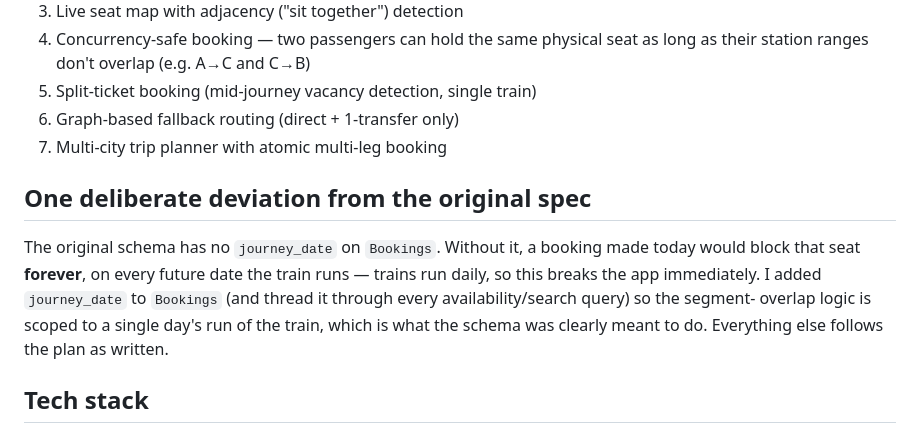
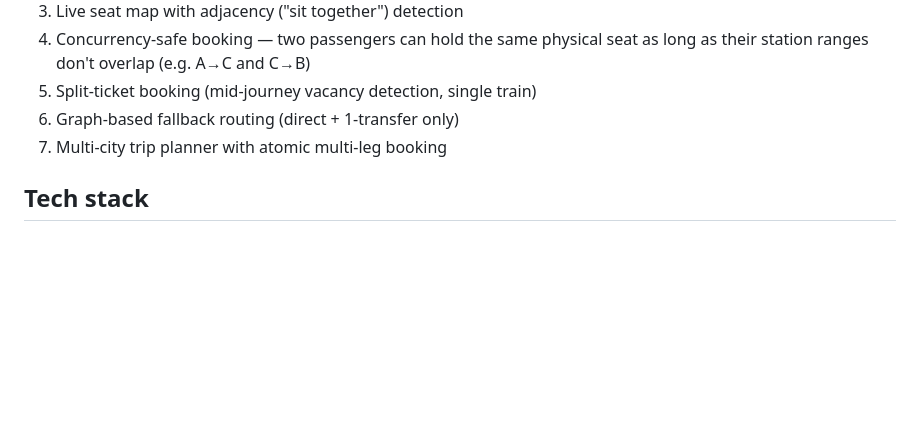
Before and after one commit to shahid596/Railway-Travel-and-Booking-Management-System, a Markdown page: README.md, the part around the change. GitHub-like rendering; blank space fills up the shorter version.

Commit message:
Remove explanation of schema deviation
Removed section explaining deviation from original schema regarding journey_date in Bookings.

```diff
--- a/README.md
+++ b/README.md
@@ -13,15 +13,6 @@ A beginner-friendly, server-rendered railway booking system built with **FastAPI
 5. Split-ticket booking (mid-journey vacancy detection, single train)
 6. Graph-based fallback routing (direct + 1-transfer only)
 7. Multi-city trip planner with atomic multi-leg booking
-
-## One deliberate deviation from the original spec
-
-The original schema has no `journey_date` on `Bookings`. Without it, a booking made
-today would block that seat **forever**, on every future date the train runs —
-trains run daily, so this breaks the app immediately. I added `journey_date` to
-`Bookings` (and thread it through every availability/search query) so the segment-
-overlap logic is scoped to a single day's run of the train, which is what the
-schema was clearly meant to do. Everything else follows the plan as written.
 
 ## Tech stack
 
```
